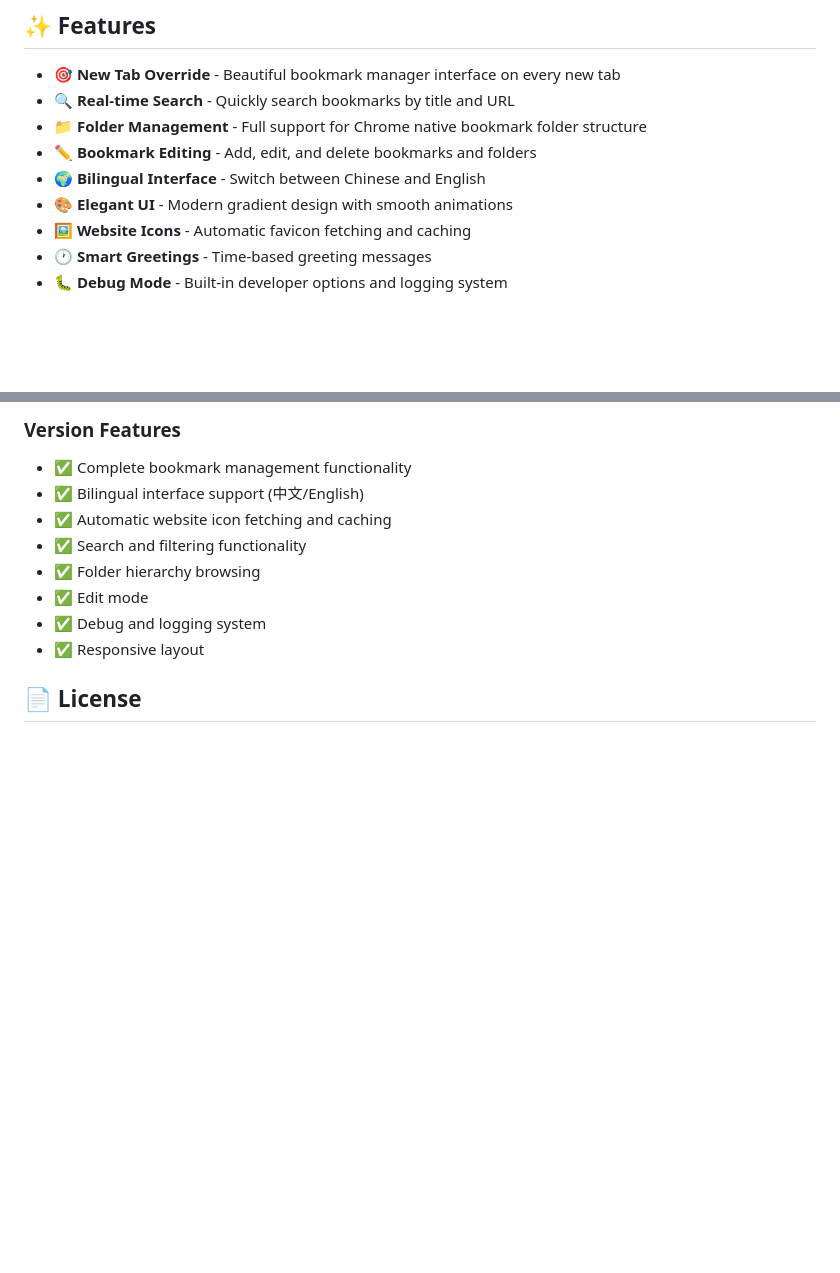
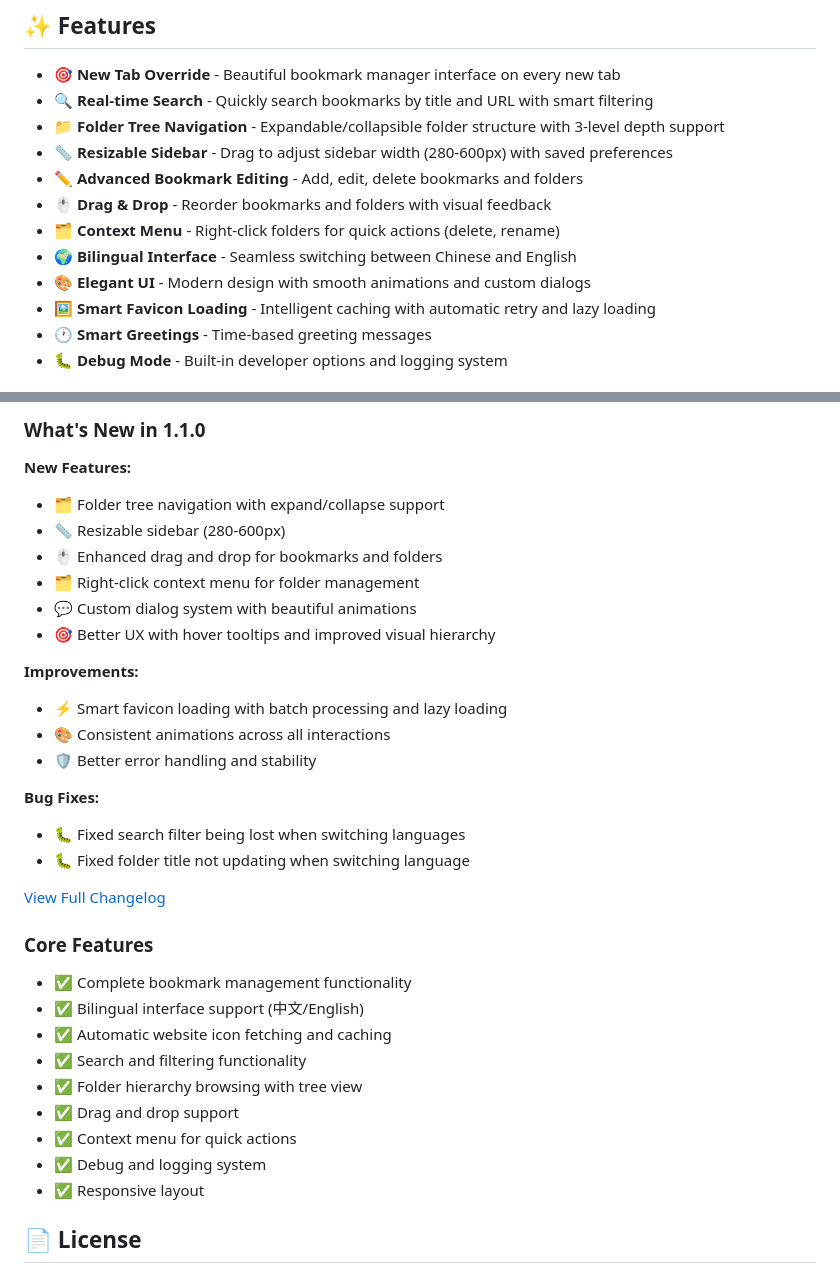
Before and after one commit to nightan42643/BookManager, a Markdown page: README.md, 2 parts joined by grey strips. Drawn GitHub-style; blank space fills up the shorter version.

```diff
--- a/README.md
+++ b/README.md
@@ -7,12 +7,15 @@ A clean, efficient, and beautiful Chrome bookmark management tool displayed as a
 ## ✨ Features
 
 - 🎯 **New Tab Override** - Beautiful bookmark manager interface on every new tab
-- 🔍 **Real-time Search** - Quickly search bookmarks by title and URL
-- 📁 **Folder Management** - Full support for Chrome native bookmark folder structure
-- ✏️ **Bookmark Editing** - Add, edit, and delete bookmarks and folders
-- 🌍 **Bilingual Interface** - Switch between Chinese and English
-- 🎨 **Elegant UI** - Modern gradient design with smooth animations
-- 🖼️ **Website Icons** - Automatic favicon fetching and caching
+- 🔍 **Real-time Search** - Quickly search bookmarks by title and URL with smart filtering
+- 📁 **Folder Tree Navigation** - Expandable/collapsible folder structure with 3-level depth support
+- 📏 **Resizable Sidebar** - Drag to adjust sidebar width (280-600px) with saved preferences
+- ✏️ **Advanced Bookmark Editing** - Add, edit, delete bookmarks and folders
+- 🖱️ **Drag & Drop** - Reorder bookmarks and folders with visual feedback
+- 🗂️ **Context Menu** - Right-click folders for quick actions (delete, rename)
+- 🌍 **Bilingual Interface** - Seamless switching between Chinese and English
+- 🎨 **Elegant UI** - Modern design with smooth animations and custom dialogs
+- 🖼️ **Smart Favicon Loading** - Intelligent caching with automatic retry and lazy loading
 - 🕐 **Smart Greetings** - Time-based greeting messages
 - 🐛 **Debug Mode** - Built-in developer options and logging system
 
@@ -128,12 +131,34 @@ const i18n = {
 
-### Version Features
+### What's New in 1.1.0
+
+**New Features:**
+- 🗂️ Folder tree navigation with expand/collapse support
+- 📏 Resizable sidebar (280-600px)
+- 🖱️ Enhanced drag and drop for bookmarks and folders
+- 🗂️ Right-click context menu for folder management
+- 💬 Custom dialog system with beautiful animations
+- 🎯 Better UX with hover tooltips and improved visual hierarchy
+
+**Improvements:**
+- ⚡ Smart favicon loading with batch processing and lazy loading
+- 🎨 Consistent animations across all interactions
+- 🛡️ Better error handling and stability
+
+**Bug Fixes:**
+- 🐛 Fixed search filter being lost when switching languages
+- 🐛 Fixed folder title not updating when switching language
+
+[View Full Changelog](release/1.1.0.md)
+
+### Core Features
 
 - ✅ Complete bookmark management functionality
 - ✅ Bilingual interface support (中文/English)
 - ✅ Automatic website icon fetching and caching
 - ✅ Search and filtering functionality
-- ✅ Folder hierarchy browsing
-- ✅ Edit mode
+- ✅ Folder hierarchy browsing with tree view
+- ✅ Drag and drop support
+- ✅ Context menu for quick actions
 - ✅ Debug and logging system
 - ✅ Responsive layout
 
```
Also changed, not shown: other parts of README.md (+2 -2 lines), README_zh-CN.md (+36 -11 lines).
